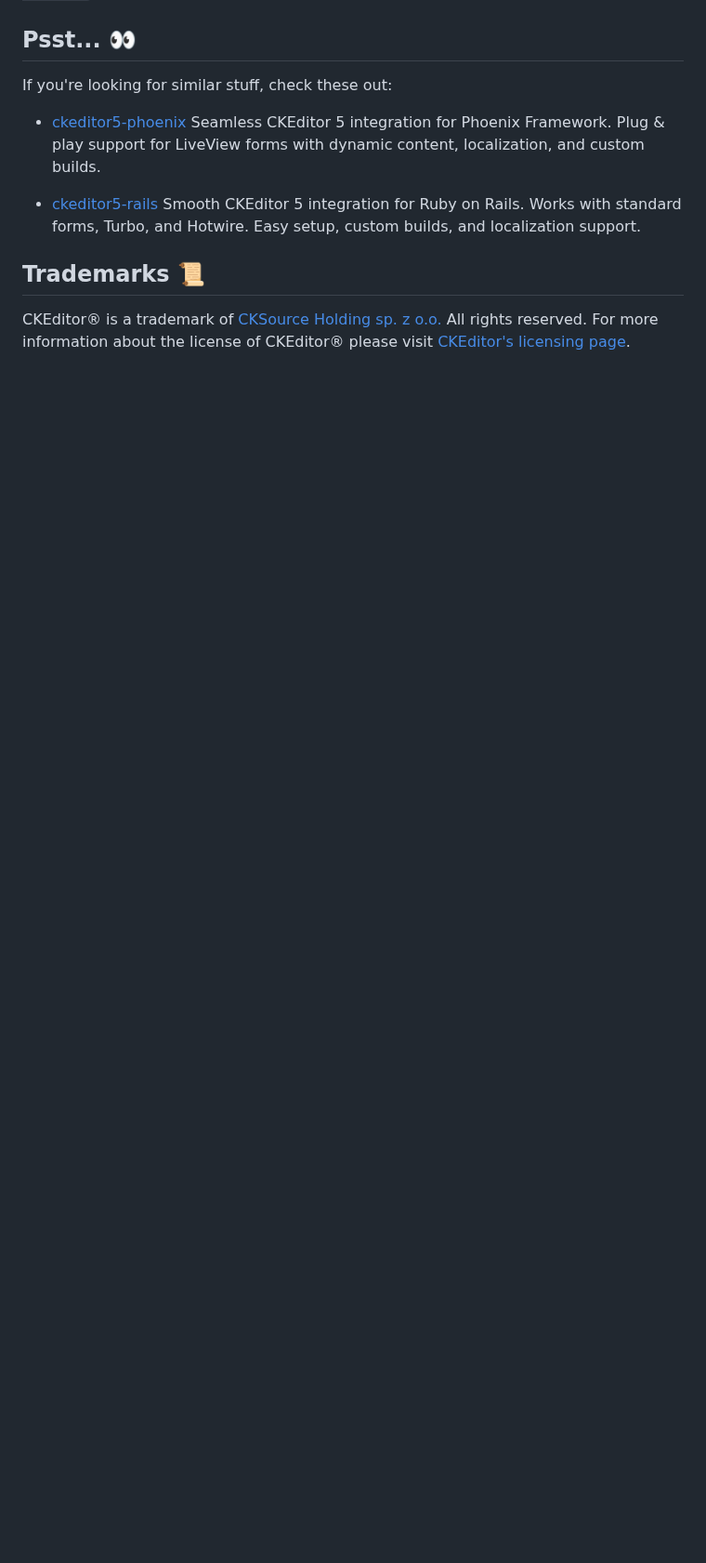
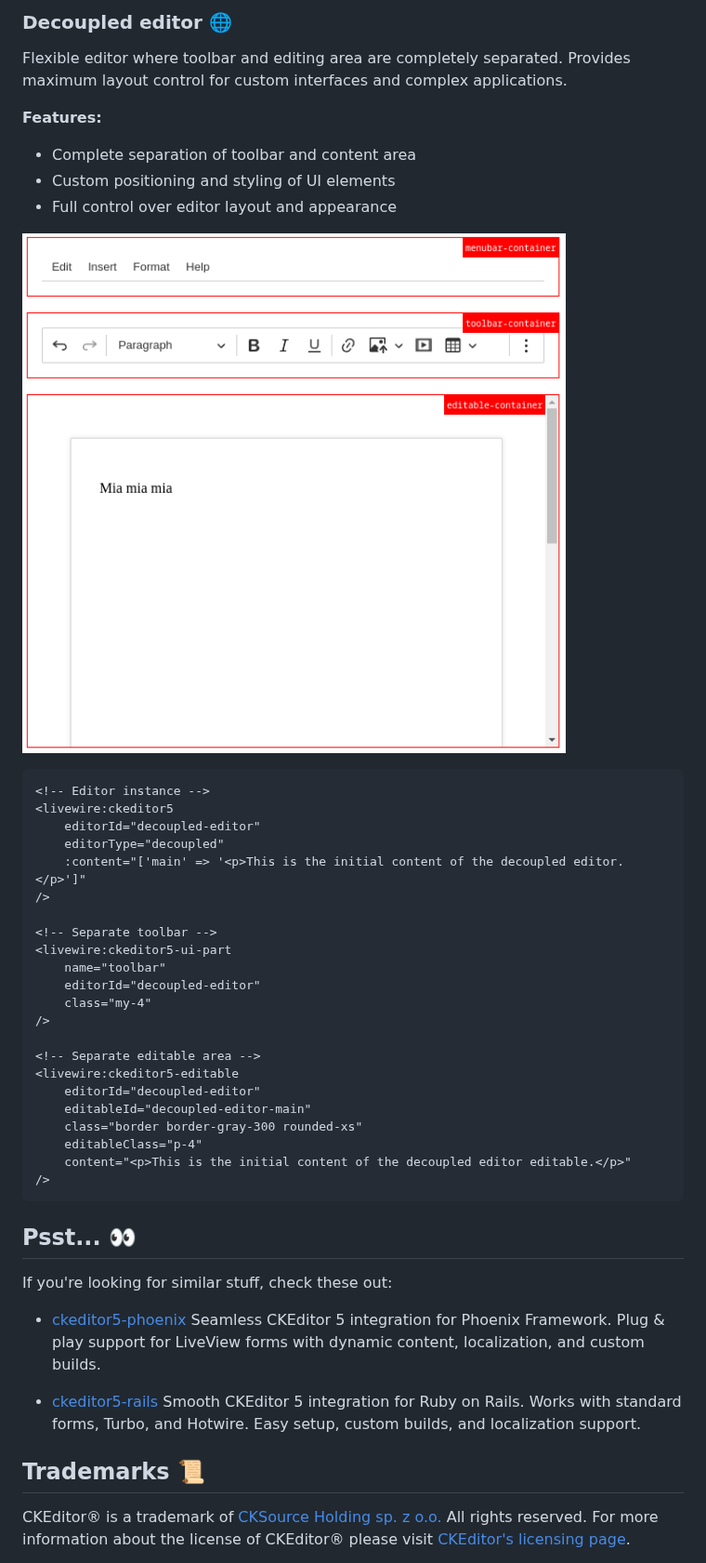
Before and after one commit to Mati365/ckeditor5-livewire, a Markdown page: README.md, the part around one of its changes. Shown at 93% size. Drawn GitHub-style; pictures changed too: docs/decoupled-editor.png (added); blank space fills up the shorter version.

Commit message:
feat: adjust readme

````diff
--- a/README.md
+++ b/README.md
@@ -101,3 +175,40 @@ If you rely on the cloud-hosted script (not installed via NPM), keep the `<x-cke
+### Decoupled editor 🌐
+
+Flexible editor where toolbar and editing area are completely separated. Provides maximum layout control for custom interfaces and complex applications.
+
+**Features:**
+
+- Complete separation of toolbar and content area
+- Custom positioning and styling of UI elements
+- Full control over editor layout and appearance
+
+![CKEditor 5 Decoupled Editor in Livewire application](docs/decoupled-editor.png)
+
+```blade
+<!-- Editor instance -->
+<livewire:ckeditor5
+    editorId="decoupled-editor"
+    editorType="decoupled"
+    :content="['main' => '<p>This is the initial content of the decoupled editor.</p>']"
+/>
+
+<!-- Separate toolbar -->
+<livewire:ckeditor5-ui-part
+    name="toolbar"
+    editorId="decoupled-editor"
+    class="my-4"
+/>
+
+<!-- Separate editable area -->
+<livewire:ckeditor5-editable
+    editorId="decoupled-editor"
+    editableId="decoupled-editor-main"
+    class="border border-gray-300 rounded-xs"
+    editableClass="p-4"
+    content="<p>This is the initial content of the decoupled editor editable.</p>"
+/>
+```
+
 ## Psst... 👀
 
 If you're looking for similar stuff, check these out:
````
Also changed, not shown: other parts of README.md (+79 -5 lines), docs/balloon-editor.png (added), docs/context.png (added), docs/custom-highlight-plugin.png (added), docs/inline-editor.png (added), docs/multiroot-editor.png (added), 2 other files.
